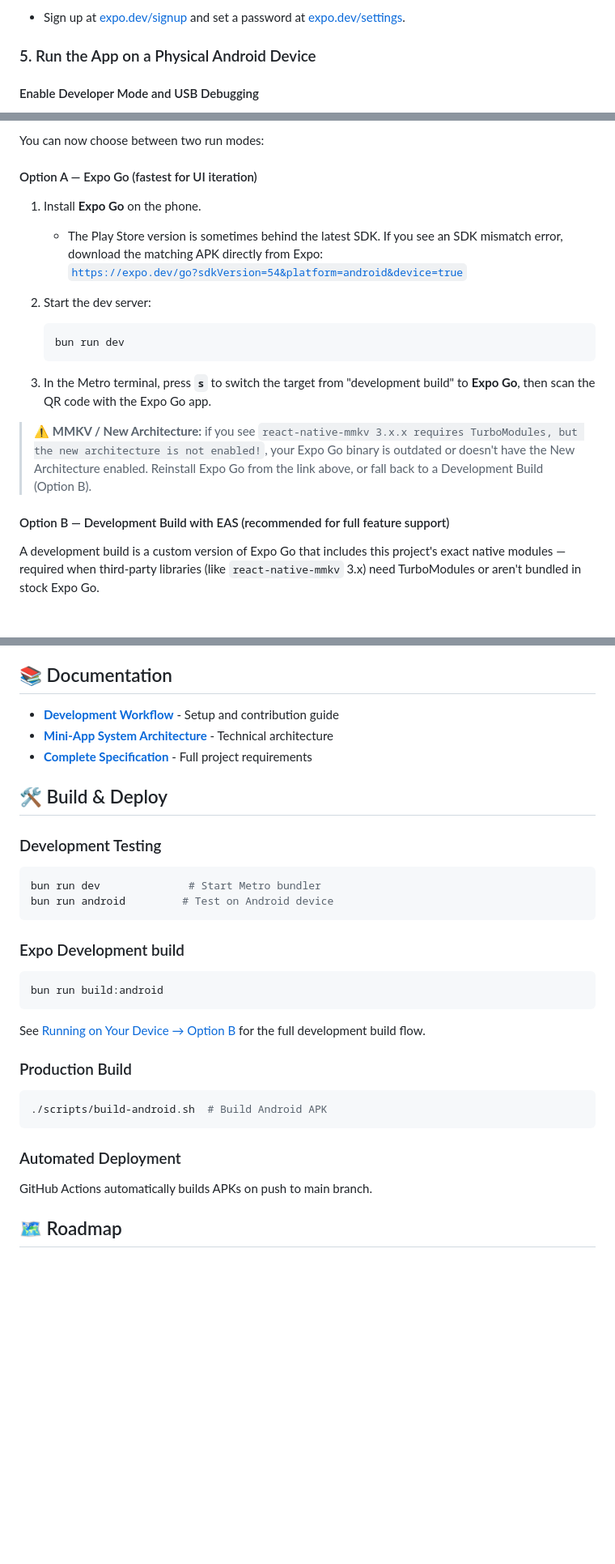
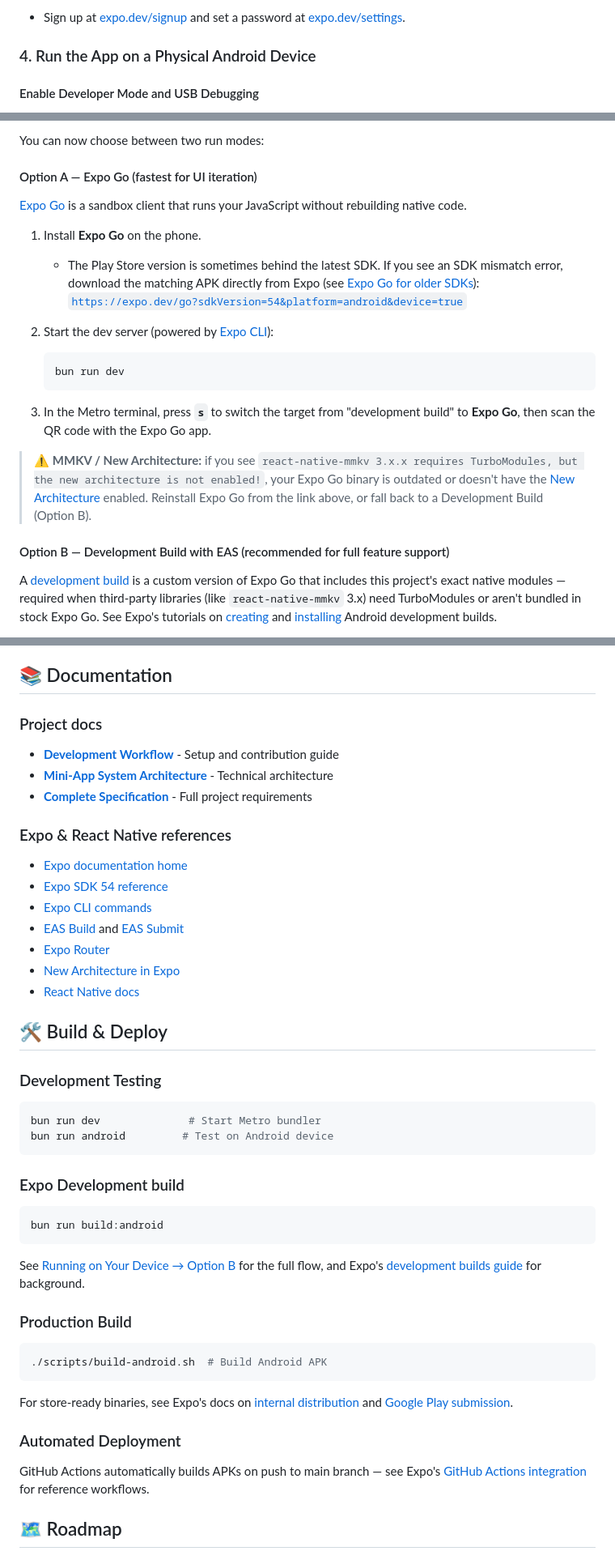
Before and after one commit to greenpillbr/capsula, a Markdown page: README.md, 3 parts joined by grey strips. Shown at 81% size. Rendered like a GitHub page; blank space fills up the shorter version.

Commit message:
Include expo docs links in the README.MD

````diff
--- a/README.md
+++ b/README.md
@@ -117,7 +117,7 @@ Some flows (Expo Go account features, EAS builds) require a free Expo account.
 
 - Sign up at [expo.dev/signup](https://expo.dev/signup) and set a password at [expo.dev/settings](https://expo.dev/settings).
 
-### 5. Run the App on a Physical Android Device
+### 4. Run the App on a Physical Android Device
 
 #### Enable Developer Mode and USB Debugging
 
@@ -129,20 +129,22 @@ You can now choose between two run modes:
 
 #### Option A — Expo Go (fastest for UI iteration)
 
+[Expo Go](https://docs.expo.dev/get-started/set-up-your-environment/?mode=expo-go) is a sandbox client that runs your JavaScript without rebuilding native code.
+
 1. Install **Expo Go** on the phone.
-   - The Play Store version is sometimes behind the latest SDK. If you see an SDK mismatch error, download the matching APK directly from Expo:
+   - The Play Store version is sometimes behind the latest SDK. If you see an SDK mismatch error, download the matching APK directly from Expo (see [Expo Go for older SDKs](https://docs.expo.dev/workflow/upgrading-expo-sdk-walkthrough/#expo-go)):
      [`https://expo.dev/go?sdkVersion=54&platform=android&device=true`](https://expo.dev/go?sdkVersion=54&platform=android&device=true)
-2. Start the dev server:
+2. Start the dev server (powered by [Expo CLI](https://docs.expo.dev/more/expo-cli/)):
 
    ```bash
    bun run dev
    ```
 
-4. In the Metro terminal, press **`s`** to switch the target from "development build" to **Expo Go**, then scan the QR code with the Expo Go app.
+3. In the Metro terminal, press **`s`** to switch the target from "development build" to **Expo Go**, then scan the QR code with the Expo Go app.
 
-> ⚠️ **MMKV / New Architecture:** if you see `react-native-mmkv 3.x.x requires TurboModules, but the new architecture is not enabled!`, your Expo Go binary is outdated or doesn't have the New Architecture enabled. Reinstall Expo Go from the link above, or fall back to a Development Build (Option B).
+> ⚠️ **MMKV / New Architecture:** if you see `react-native-mmkv 3.x.x requires TurboModules, but the new architecture is not enabled!`, your Expo Go binary is outdated or doesn't have the [New Architecture](https://docs.expo.dev/guides/new-architecture/) enabled. Reinstall Expo Go from the link above, or fall back to a Development Build (Option B).
 
 #### Option B — Development Build with EAS (recommended for full feature support)
 
-A development build is a custom version of Expo Go that includes this project's exact native modules — required when third-party libraries (like `react-native-mmkv` 3.x) need TurboModules or aren't bundled in stock Expo Go.
+A [development build](https://docs.expo.dev/develop/development-builds/introduction/) is a custom version of Expo Go that includes this project's exact native modules — required when third-party libraries (like `react-native-mmkv` 3.x) need TurboModules or aren't bundled in stock Expo Go. See Expo's tutorials on [creating](https://docs.expo.dev/tutorial/eas/configure-development-build/) and [installing](https://docs.expo.dev/tutorial/eas/android-development-build/) Android development builds.
 
@@ -287,9 +298,21 @@ This is **not** required for the Expo Go or EAS development build flows above.
 
 ## 📚 Documentation
 
+### Project docs
+
 - **[Development Workflow](docs/development-workflow.md)** - Setup and contribution guide
 - **[Mini-App System Architecture](docs/mini-app-system-mvp-architecture.md)** - Technical architecture
 - **[Complete Specification](docs/capsula_all_documentation.md)** - Full project requirements
+
+### Expo & React Native references
+
+- [Expo documentation home](https://docs.expo.dev/)
+- [Expo SDK 54 reference](https://docs.expo.dev/versions/v54.0.0/)
+- [Expo CLI commands](https://docs.expo.dev/more/expo-cli/)
+- [EAS Build](https://docs.expo.dev/build/introduction/) and [EAS Submit](https://docs.expo.dev/submit/introduction/)
+- [Expo Router](https://docs.expo.dev/router/introduction/)
+- [New Architecture in Expo](https://docs.expo.dev/guides/new-architecture/)
+- [React Native docs](https://reactnative.dev/docs/getting-started)
 
 ## 🛠 Build & Deploy
 
@@ -306,7 +329,7 @@ bun run android         # Test on Android device
 bun run build:android
 ```
 
-See [Running on Your Device → Option B](#option-b--development-build-with-eas-recommended-for-full-feature-support) for the full development build flow.
+See [Running on Your Device → Option B](#option-b--development-build-with-eas-recommended-for-full-feature-support) for the full flow, and Expo's [development builds guide](https://docs.expo.dev/develop/development-builds/introduction/) for background.
 
 ### Production Build
 
@@ -314,9 +337,11 @@ See [Running on Your Device → Option B](#option-b--development-build-with-eas-
 ./scripts/build-android.sh  # Build Android APK
 ```
 
+For store-ready binaries, see Expo's docs on [internal distribution](https://docs.expo.dev/build/internal-distribution/) and [Google Play submission](https://docs.expo.dev/submit/android/).
+
 ### Automated Deployment
 
-GitHub Actions automatically builds APKs on push to main branch.
+GitHub Actions automatically builds APKs on push to main branch — see Expo's [GitHub Actions integration](https://docs.expo.dev/eas/workflows/get-started/) for reference workflows.
 
 ## 🗺 Roadmap
 
````
Also changed, not shown: other parts of README.md (+25 -16 lines).
